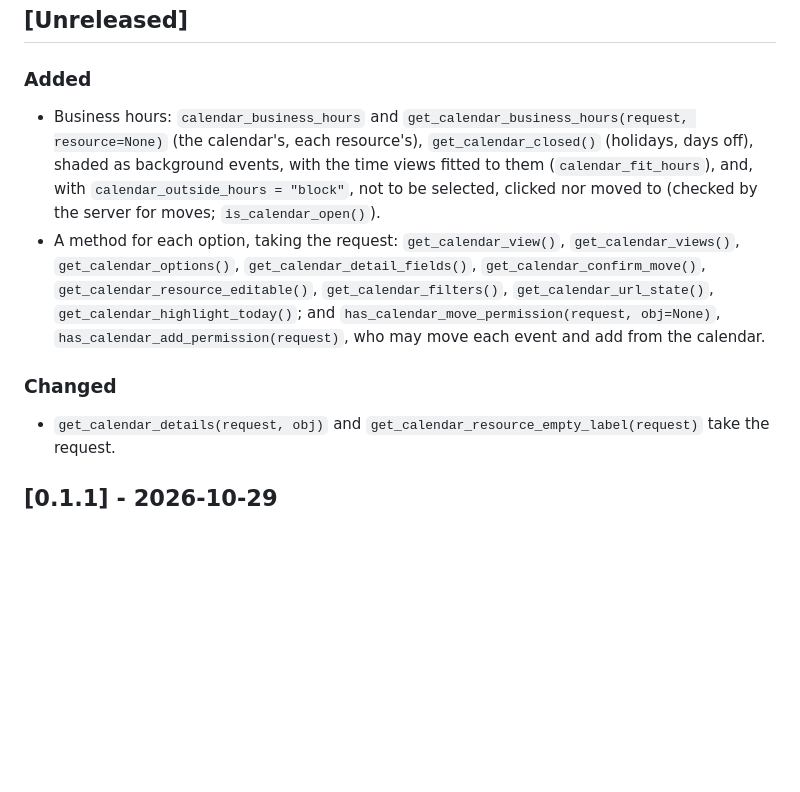
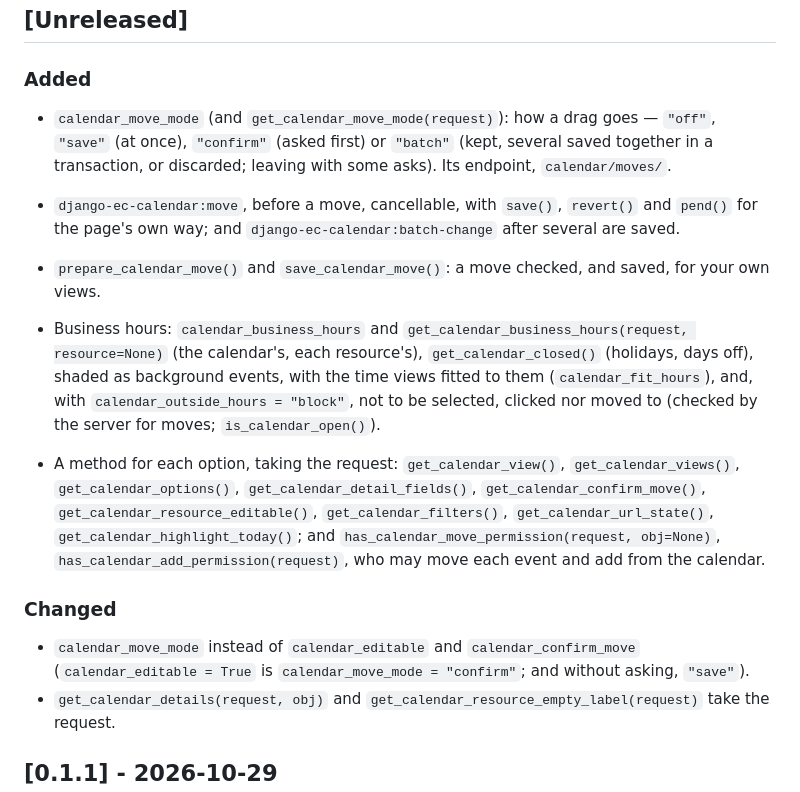
Before and after one commit to rodolvbg/django-ec-calendar, a Markdown page: CHANGELOG.md, the part around the change. Drawn GitHub-style; blank space fills up the shorter version.

```diff
--- a/CHANGELOG.md
+++ b/CHANGELOG.md
@@ -8,6 +8,16 @@ and this project adheres to [Semantic Versioning](https://semver.org/spec/v2.0.0
 ## [Unreleased]
 
 ### Added
+
+- `calendar_move_mode` (and `get_calendar_move_mode(request)`): how a drag
+  goes — `"off"`, `"save"` (at once), `"confirm"` (asked first) or
+  `"batch"` (kept, several saved together in a transaction, or discarded;
+  leaving with some asks). Its endpoint, `calendar/moves/`.
+- `django-ec-calendar:move`, before a move, cancellable, with `save()`,
+  `revert()` and `pend()` for the page's own way; and
+  `django-ec-calendar:batch-change` after several are saved.
+- `prepare_calendar_move()` and `save_calendar_move()`: a move checked, and
+  saved, for your own views.
 
 - Business hours: `calendar_business_hours` and
   `get_calendar_business_hours(request, resource=None)` (the calendar's,
@@ -26,6 +36,9 @@ and this project adheres to [Semantic Versioning](https://semver.org/spec/v2.0.0
 
 ### Changed
 
+- `calendar_move_mode` instead of `calendar_editable` and
+  `calendar_confirm_move` (`calendar_editable = True` is
+  `calendar_move_mode = "confirm"`; and without asking, `"save"`).
 - `get_calendar_details(request, obj)` and
   `get_calendar_resource_empty_label(request)` take the request.
 
```
Also changed, not shown: README.md (+51 -10 lines), docs/screenshots/calendar-batch.png (added), 15 other files.
